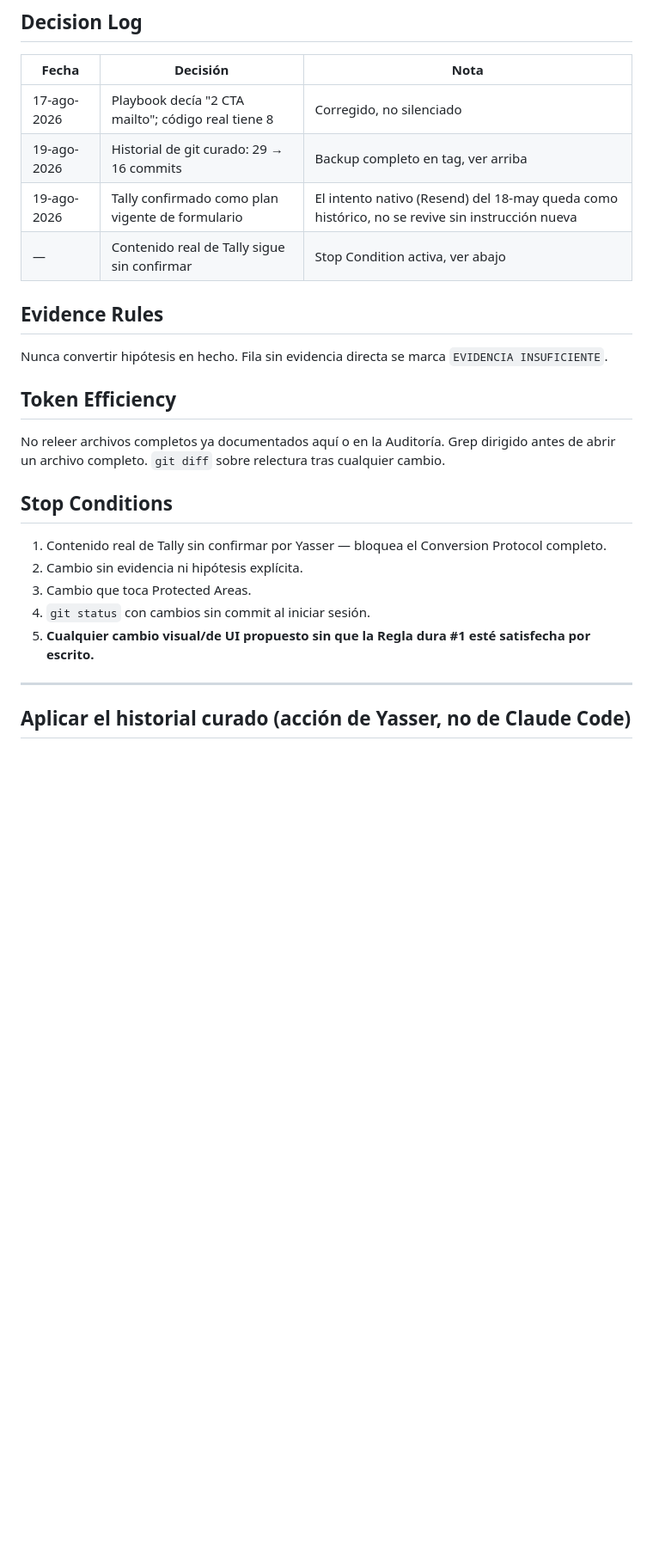
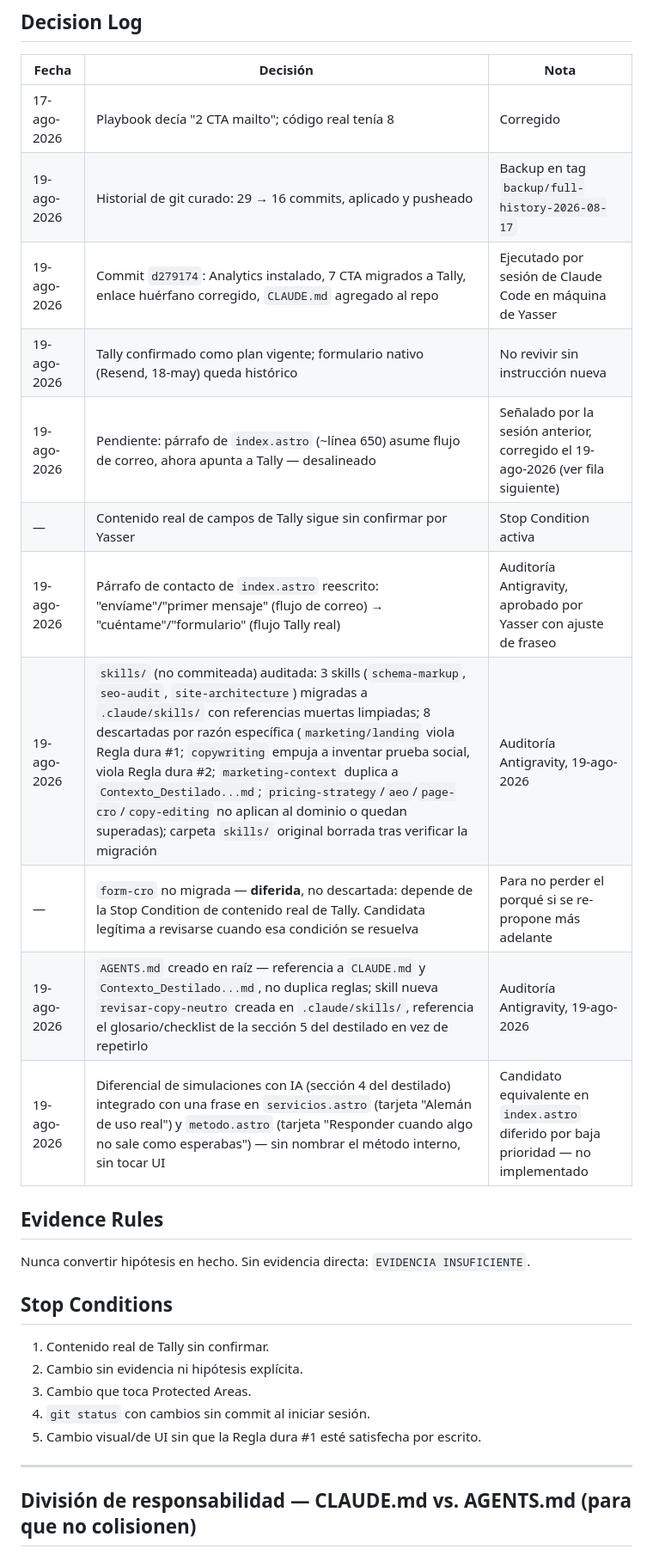
Before and after one commit to yassergandhi/huhugerman-landing-page, a Markdown page: CLAUDE.md, the part around one of its changes. Shown at 86% size. Rendered like a GitHub page; blank space fills up the shorter version.

```diff
--- a/CLAUDE.md
+++ b/CLAUDE.md
@@ -78,25 +47,29 @@ Sin cambios de fondo respecto a v1 — ver `Plan_Ejecucion_huhugerman_2026-08-17
 ## Decision Log
 | Fecha | Decisión | Nota |
 |---|---|---|
-| 17-ago-2026 | Playbook decía "2 CTA mailto"; código real tiene 8 | Corregido, no silenciado |
-| 19-ago-2026 | Historial de git curado: 29 → 16 commits | Backup completo en tag, ver arriba |
-| 19-ago-2026 | Tally confirmado como plan vigente de formulario | El intento nativo (Resend) del 18-may queda como histórico, no se revive sin instrucción nueva |
-| — | Contenido real de Tally sigue sin confirmar | Stop Condition activa, ver abajo |
+| 17-ago-2026 | Playbook decía "2 CTA mailto"; código real tenía 8 | Corregido |
+| 19-ago-2026 | Historial de git curado: 29 → 16 commits, aplicado y pusheado | Backup en tag `backup/full-history-2026-08-17` |
+| 19-ago-2026 | Commit `d279174`: Analytics instalado, 7 CTA migrados a Tally, enlace huérfano corregido, `CLAUDE.md` agregado al repo | Ejecutado por sesión de Claude Code en máquina de Yasser |
+| 19-ago-2026 | Tally confirmado como plan vigente; formulario nativo (Resend, 18-may) queda histórico | No revivir sin instrucción nueva |
+| 19-ago-2026 | Pendiente: párrafo de `index.astro` (~línea 650) asume flujo de correo, ahora apunta a Tally — desalineado | Señalado por la sesión anterior, corregido el 19-ago-2026 (ver fila siguiente) |
+| — | Contenido real de campos de Tally sigue sin confirmar por Yasser | Stop Condition activa |
+| 19-ago-2026 | Párrafo de contacto de `index.astro` reescrito: "envíame"/"primer mensaje" (flujo de correo) → "cuéntame"/"formulario" (flujo Tally real) | Auditoría Antigravity, aprobado por Yasser con ajuste de fraseo |
+| 19-ago-2026 | `skills/` (no commiteada) auditada: 3 skills (`schema-markup`, `seo-audit`, `site-architecture`) migradas a `.claude/skills/` con referencias muertas limpiadas; 8 descartadas por razón específica (`marketing/landing` viola Regla dura #1; `copywriting` empuja a inventar prueba social, viola Regla dura #2; `marketing-context` duplica a `Contexto_Destilado...md`; `pricing-strategy`/`aeo`/`page-cro`/`copy-editing` no aplican al dominio o quedan superadas); carpeta `skills/` original borrada tras verificar la migración | Auditoría Antigravity, 19-ago-2026 |
+| — | `form-cro` no migrada — **diferida**, no descartada: depende de la Stop Condition de contenido real de Tally. Candidata legítima a revisarse cuando esa condición se resuelva | Para no perder el porqué si se re-propone más adelante |
+| 19-ago-2026 | `AGENTS.md` creado en raíz — referencia a `CLAUDE.md` y `Contexto_Destilado...md`, no duplica reglas; skill nueva `revisar-copy-neutro` creada en `.claude/skills/`, referencia el glosario/checklist de la sección 5 del destilado en vez de repetirlo | Auditoría Antigravity, 19-ago-2026 |
+| 19-ago-2026 | Diferencial de simulaciones con IA (sección 4 del destilado) integrado con una frase en `servicios.astro` (tarjeta "Alemán de uso real") y `metodo.astro` (tarjeta "Responder cuando algo no sale como esperabas") — sin nombrar el método interno, sin tocar UI | Candidato equivalente en `index.astro` diferido por baja prioridad — no implementado |
 
 ## Evidence Rules
-Nunca convertir hipótesis en hecho. Fila sin evidencia directa se marca `EVIDENCIA INSUFICIENTE`.
-
-## Token Efficiency
-No releer archivos completos ya documentados aquí o en la Auditoría. Grep dirigido antes de abrir un archivo completo. `git diff` sobre relectura tras cualquier cambio.
+Nunca convertir hipótesis en hecho. Sin evidencia directa: `EVIDENCIA INSUFICIENTE`.
 
 ## Stop Conditions
-1. Contenido real de Tally sin confirmar por Yasser — bloquea el Conversion Protocol completo.
+1. Contenido real de Tally sin confirmar.
 2. Cambio sin evidencia ni hipótesis explícita.
 3. Cambio que toca Protected Areas.
 4. `git status` con cambios sin commit al iniciar sesión.
-5. **Cualquier cambio visual/de UI propuesto sin que la Regla dura #1 esté satisfecha por escrito.**
+5. Cambio visual/de UI sin que la Regla dura #1 esté satisfecha por escrito.
 
 ---
 
-## Aplicar el historial curado (acción de Yasser, no de Claude Code)
+## División de responsabilidad — CLAUDE.md vs. AGENTS.md (para que no colisionen)
 
```
Also changed, not shown: other parts of CLAUDE.md (+20 -65 lines).
